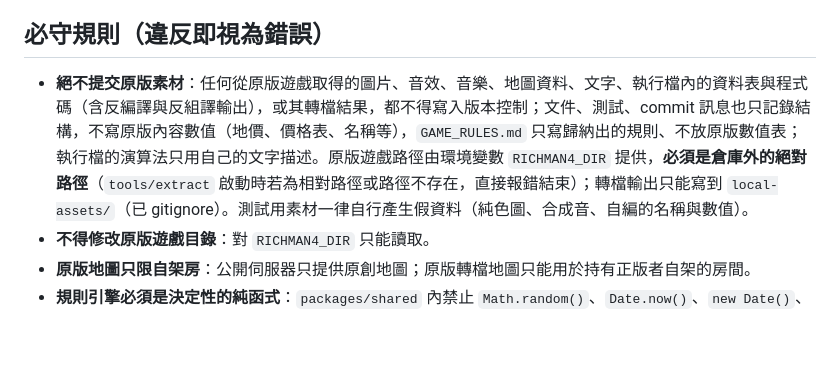
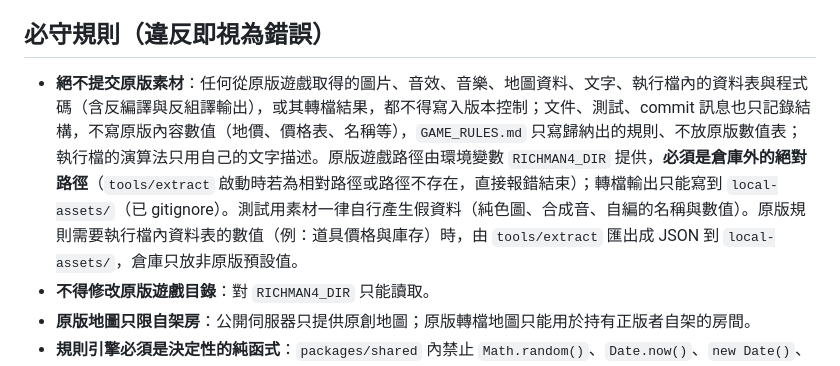
Before and after one commit to Alan-Mai/richman-online, a Markdown page: CLAUDE.md, the part around the change. GitHub-like rendering; blank space fills up the shorter version.

Commit message:
docs: session 收尾，更新 ROADMAP 與開發規則
- ROADMAP：需要原版佐證的項目加入交通工具
- CLAUDE.md：執行檔資料表數值由 tools/extract 匯出到 local-assets/
- asset-analyze：資料表找不出規則時改為匯出；單一常數與資料表值的區分；
  subagent 搜欄位存取須涵蓋絕對位址與暫存器基底

Co-Authored-By: Claude Opus 5.5 <noreply@anthropic.com>

```diff
--- a/CLAUDE.md
+++ b/CLAUDE.md
@@ -4,7 +4,7 @@
 
 ## 必守規則（違反即視為錯誤）
 
-- **絕不提交原版素材**：任何從原版遊戲取得的圖片、音效、音樂、地圖資料、文字、執行檔內的資料表與程式碼（含反編譯與反組譯輸出），或其轉檔結果，都不得寫入版本控制；文件、測試、commit 訊息也只記錄結構，不寫原版內容數值（地價、價格表、名稱等），`GAME_RULES.md` 只寫歸納出的規則、不放原版數值表；執行檔的演算法只用自己的文字描述。原版遊戲路徑由環境變數 `RICHMAN4_DIR` 提供，**必須是倉庫外的絕對路徑**（`tools/extract` 啟動時若為相對路徑或路徑不存在，直接報錯結束）；轉檔輸出只能寫到 `local-assets/`（已 gitignore）。測試用素材一律自行產生假資料（純色圖、合成音、自編的名稱與數值）。
+- **絕不提交原版素材**：任何從原版遊戲取得的圖片、音效、音樂、地圖資料、文字、執行檔內的資料表與程式碼（含反編譯與反組譯輸出），或其轉檔結果，都不得寫入版本控制；文件、測試、commit 訊息也只記錄結構，不寫原版內容數值（地價、價格表、名稱等），`GAME_RULES.md` 只寫歸納出的規則、不放原版數值表；執行檔的演算法只用自己的文字描述。原版遊戲路徑由環境變數 `RICHMAN4_DIR` 提供，**必須是倉庫外的絕對路徑**（`tools/extract` 啟動時若為相對路徑或路徑不存在，直接報錯結束）；轉檔輸出只能寫到 `local-assets/`（已 gitignore）。測試用素材一律自行產生假資料（純色圖、合成音、自編的名稱與數值）。原版規則需要執行檔內資料表的數值（例：道具價格與庫存）時，由 `tools/extract` 匯出成 JSON 到 `local-assets/`，倉庫只放非原版預設值。
 - **不得修改原版遊戲目錄**：對 `RICHMAN4_DIR` 只能讀取。
 - **原版地圖只限自架房**：公開伺服器只提供原創地圖；原版轉檔地圖只能用於持有正版者自架的房間。
 - **規則引擎必須是決定性的純函式**：`packages/shared` 內禁止 `Math.random()`、`Date.now()`、`new Date()`、I/O、網路、DOM。亂數一律取自 `state.rngState`，新狀態寫回回傳的 state（`applyAction` 不另收 rng 參數）。
```
Also changed, not shown: docs/ROADMAP.md (+1 -0 lines), 1 other file.
